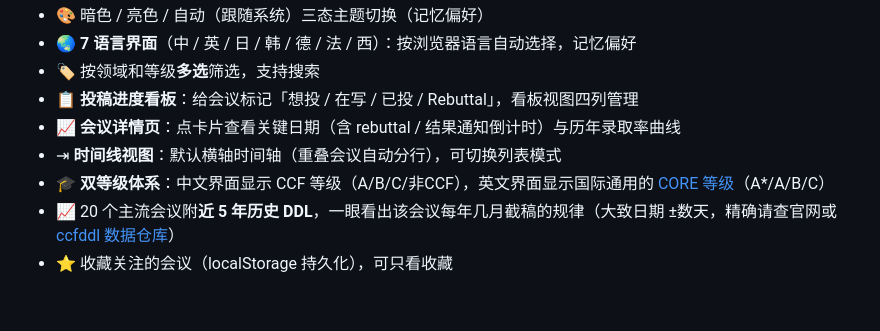
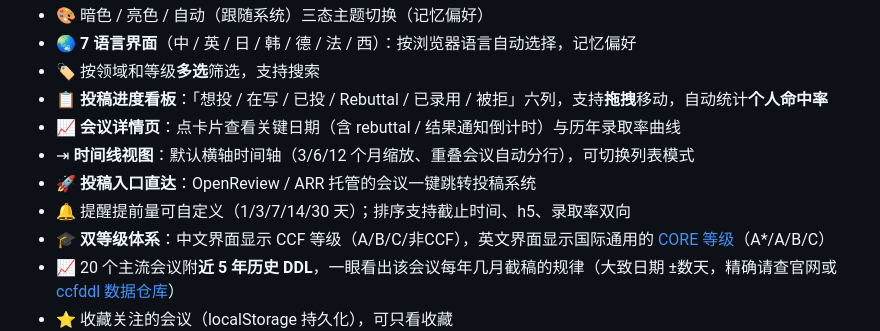
Before and after one commit to YzYhhhstudy/paper-deadlines, a Markdown page: README.zh-CN.md, the part around one of its changes. GitHub-like rendering; blank space fills up the shorter version.

Commit message:
docs: badges and updated feature list in both READMEs
Co-Authored-By: Claude Fable 5 <noreply@anthropic.com>

```diff
--- a/README.zh-CN.md
+++ b/README.zh-CN.md
@@ -21,9 +28,11 @@
 - 🎨 暗色 / 亮色 / 自动（跟随系统）三态主题切换（记忆偏好）
 - 🌏 **7 语言界面**（中 / 英 / 日 / 韩 / 德 / 法 / 西）：按浏览器语言自动选择，记忆偏好
 - 🏷 按领域和等级**多选**筛选，支持搜索
-- 📋 **投稿进度看板**：给会议标记「想投 / 在写 / 已投 / Rebuttal」，看板视图四列管理
+- 📋 **投稿进度看板**：「想投 / 在写 / 已投 / Rebuttal / 已录用 / 被拒」六列，支持**拖拽**移动，自动统计**个人命中率**
 - 📈 **会议详情页**：点卡片查看关键日期（含 rebuttal / 结果通知倒计时）与历年录取率曲线
-- ⇥ **时间线视图**：默认横轴时间轴（重叠会议自动分行），可切换列表模式
+- ⇥ **时间线视图**：默认横轴时间轴（3/6/12 个月缩放、重叠会议自动分行），可切换列表模式
+- 🚀 **投稿入口直达**：OpenReview / ARR 托管的会议一键跳转投稿系统
+- 🔔 提醒提前量可自定义（1/3/7/14/30 天）；排序支持截止时间、h5、录取率双向
 - 🎓 **双等级体系**：中文界面显示 CCF 等级（A/B/C/非CCF），英文界面显示国际通用的
   [CORE 等级](https://portal.core.edu.au)（A*/A/B/C）
 - 📈 20 个主流会议附**近 5 年历史 DDL**，一眼看出该会议每年几月截稿的规律（大致日期 ±数天，精确请查官网或 [ccfddl 数据仓库](https://github.com/ccfddl/ccf-deadlines)）
```
Also changed, not shown: other parts of README.zh-CN.md (+7 -0 lines), README.md (+12 -2 lines).
